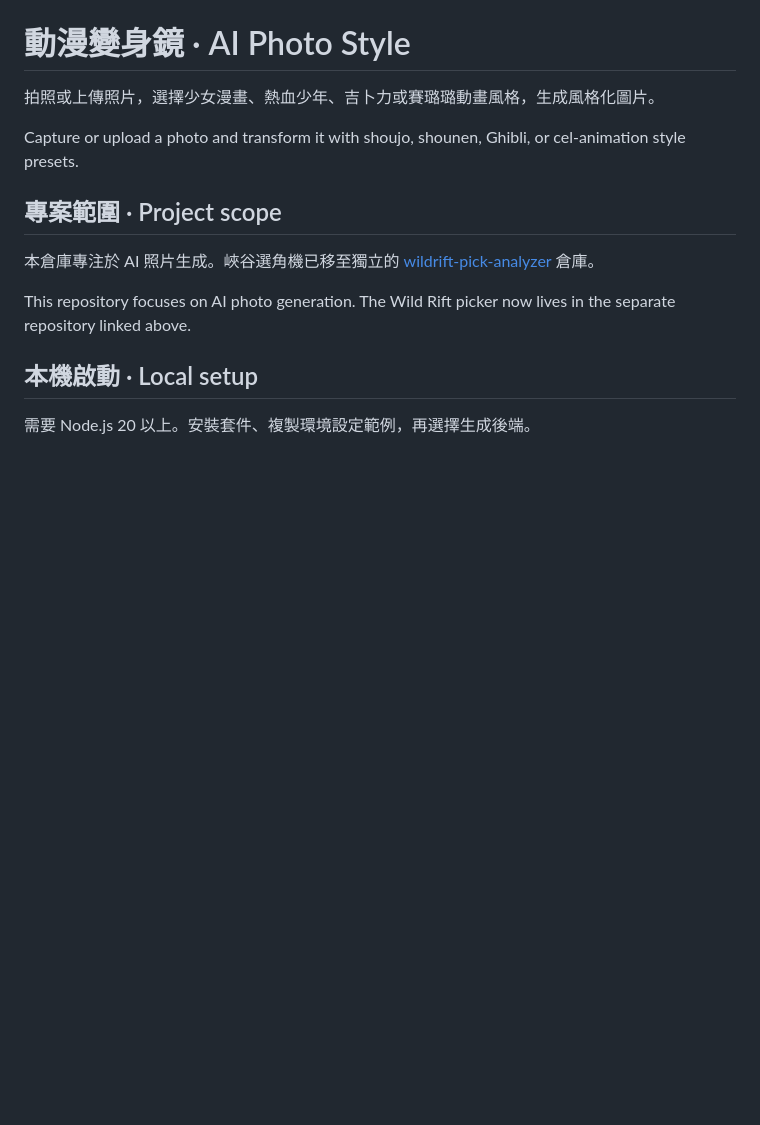
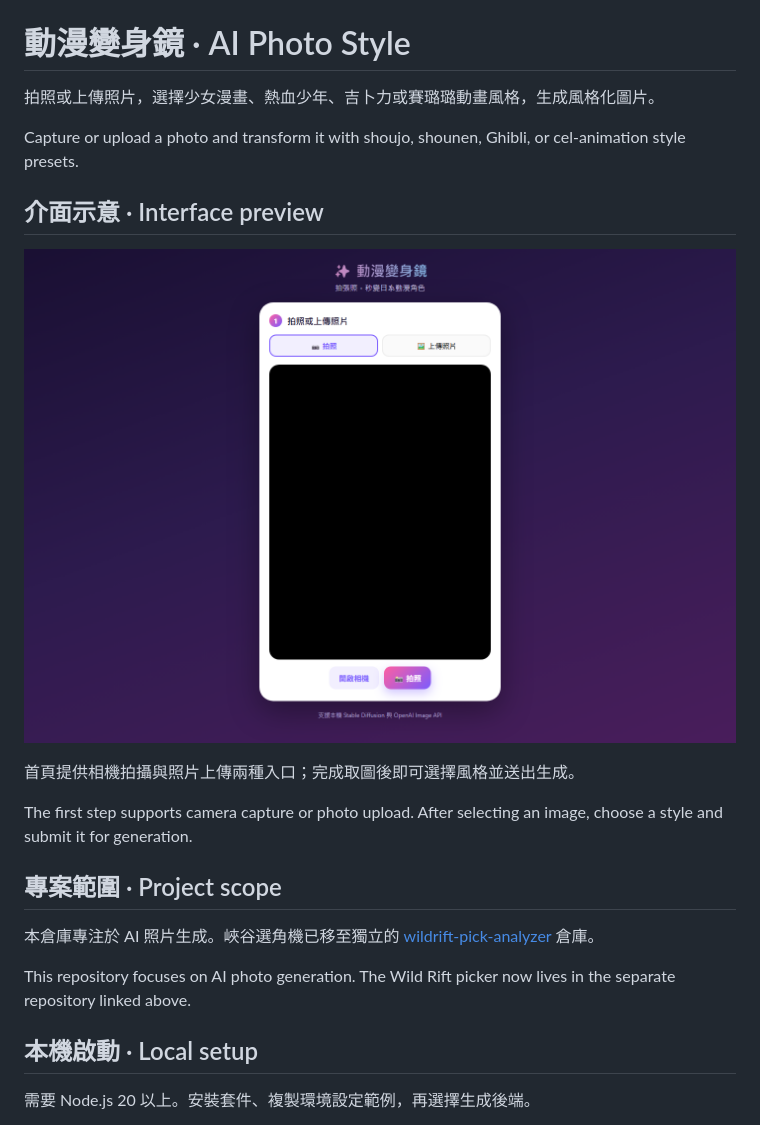
Before and after one commit to tzfei923-star/ai-photo-style, a Markdown page: README.md, the part around the change. Rendered like a GitHub page; pictures changed too: docs/images/ai-photo-style-interface.png (added); blank space fills up the shorter version.

Commit message:
docs: add interface preview to README

```diff
--- a/README.md
+++ b/README.md
@@ -3,6 +3,14 @@
 拍照或上傳照片，選擇少女漫畫、熱血少年、吉卜力或賽璐璐動畫風格，生成風格化圖片。
 
 Capture or upload a photo and transform it with shoujo, shounen, Ghibli, or cel-animation style presets.
+
+## 介面示意 · Interface preview
+
+![動漫變身鏡的拍照與上傳介面](docs/images/ai-photo-style-interface.png)
+
+首頁提供相機拍攝與照片上傳兩種入口；完成取圖後即可選擇風格並送出生成。
+
+The first step supports camera capture or photo upload. After selecting an image, choose a style and submit it for generation.
 
 ## 專案範圍 · Project scope
 
```
